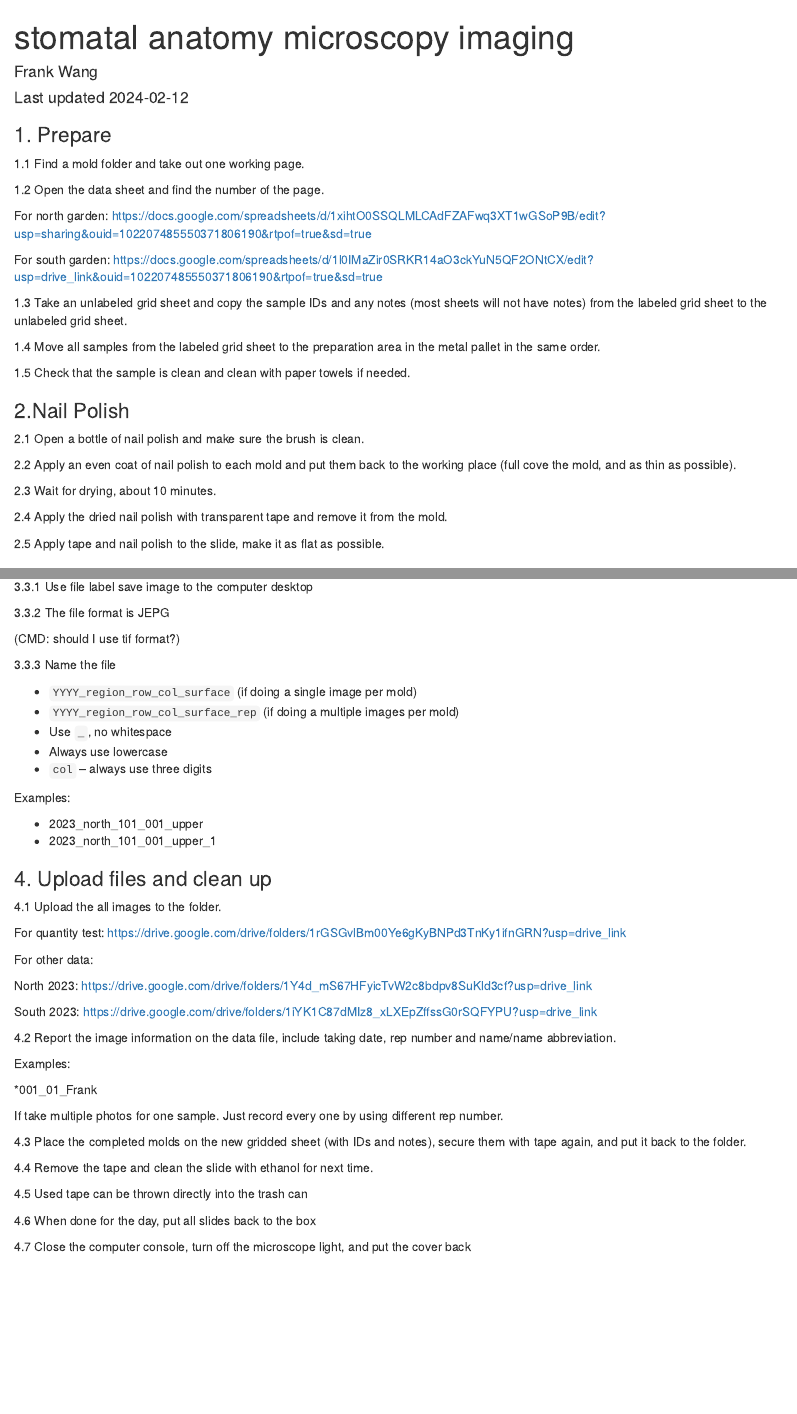
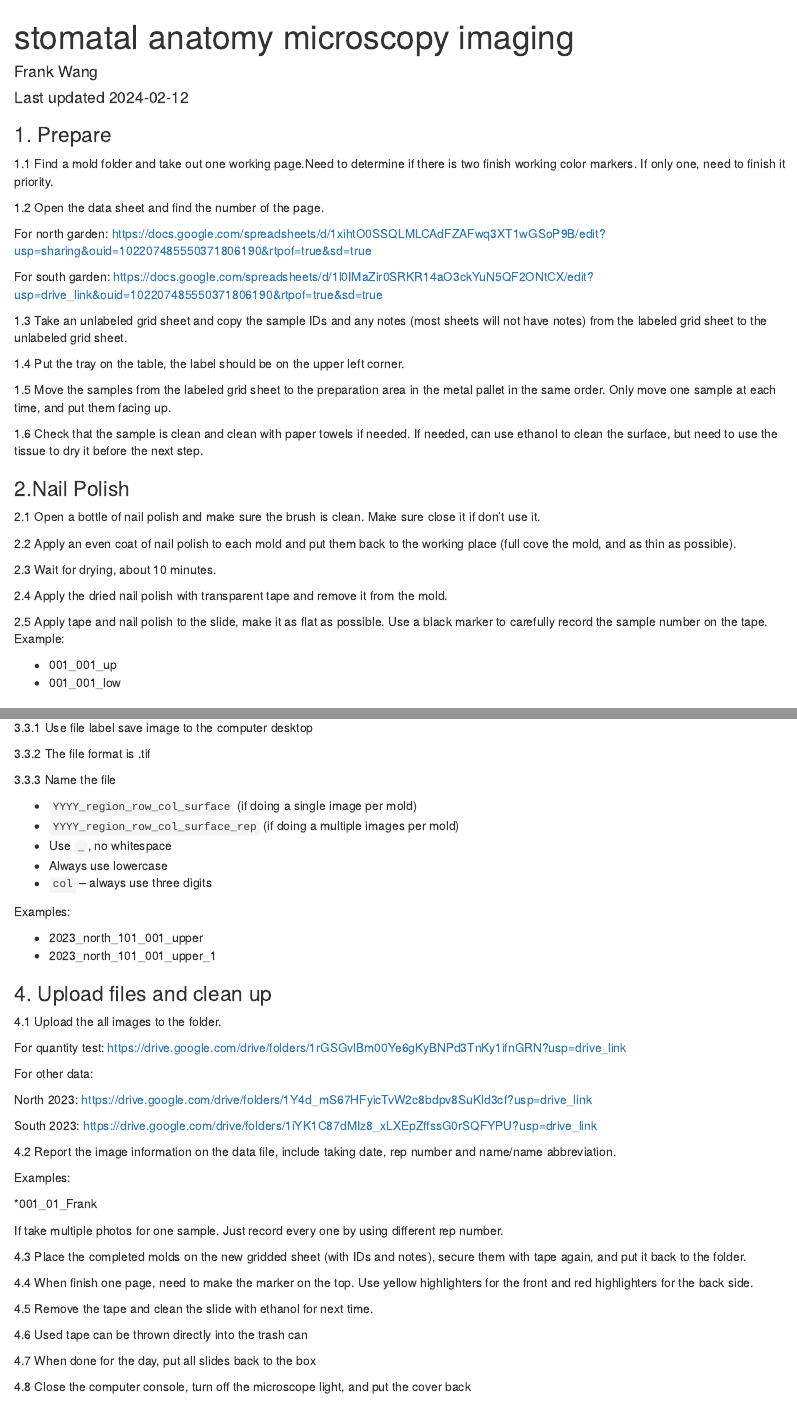
Before and after one commit to muir-lab/manuals, an R Markdown document (stomatal-anatomy-microscope-imaging.Rmd): the page in a window 1100 px wide, from its top, and a second part further down, joined at a grey line. Rendered offline with R 4.5, knitr and Pandoc, with nearby package versions.

Commit message:
Update details after our discussion.

```diff
--- a/stomatal-anatomy-microscope-imaging.Rmd
+++ b/stomatal-anatomy-microscope-imaging.Rmd
@@ -12,7 +12,7 @@ knitr::opts_chunk$set(echo = TRUE)
 
 ### 1. Prepare
 
-1.1 Find a mold folder and take out one working page.
+1.1 Find a mold folder and take out one working page.Need to determine if there is two finish working color markers. If only one, need to finish it priority.
 
 1.2 Open the data sheet and find the number of the page.
 
@@ -25,13 +25,16 @@ https://docs.google.com/spreadsheets/d/1l0IMaZir0SRKR14aO3ckYuN5QF2ONtCX/edit?us
 
 1.3 Take an unlabeled grid sheet and copy the sample IDs and any notes (most sheets will not have notes) from the labeled grid sheet to the unlabeled grid sheet.
 
-1.4 Move all samples from the labeled grid sheet to the preparation area in the metal pallet in the same order.
+1.4 Put the tray on the table, the label should be on the upper left corner.
 
-1.5 Check that the sample is clean and clean with paper towels if needed.
+1.5 Move the samples from the labeled grid sheet to the preparation area in the metal pallet in the same order. Only move one sample at each time, and put them facing up.
+
+1.6 Check that the sample is clean and clean with paper towels if needed. If needed, can use ethanol to clean the surface, but need to use the tissue to dry it before the next step.
 
 ### 2.Nail Polish
 
 2.1 Open a bottle of nail polish and make sure the brush is clean.
+Make sure close it if don't use it.
 
 2.2 Apply an even coat of nail polish to each mold and put them back to the working place (full cove the mold, and as thin as possible).
 
@@ -39,8 +42,10 @@ https://docs.google.com/spreadsheets/d/1l0IMaZir0SRKR14aO3ckYuN5QF2ONtCX/edit?us
 
 2.4 Apply the dried nail polish with transparent tape and remove it from the mold.
 
-2.5 Apply tape and nail polish to the slide, make it as flat as possible.
+2.5 Apply tape and nail polish to the slide, make it as flat as possible. Use a black marker to carefully record the sample number on the tape. Example:
 
+  * 001_001_up
+  * 001_001_low
 
 ### 3. Use a microscope to take stomatal images.
 
@@ -96,9 +99,7 @@ https://docs.google.com/spreadsheets/d/1l0IMaZir0SRKR14aO3ckYuN5QF2ONtCX/edit?us
 
   3.3.1 Use file label save image to the computer desktop
 
-  3.3.2 The file format is JEPG
-
-(CMD: should I use tif format?)
+  3.3.2 The file format is .tif
 
   3.3.3 Name the file
 
@@ -137,13 +138,16 @@ https://drive.google.com/drive/folders/1rGSGvlBm00Ye6gKyBNPd3TnKy1ifnGRN?usp=dri
 
   4.3 Place the completed molds on the new gridded sheet (with IDs and notes), secure them with tape again, and put it back to the folder.
 
-  4.4 Remove the tape and clean the slide with ethanol for next time.
+  4.4 When finish one page, need to make the marker on the top. Use yellow highlighters for the front and red highlighters for the back side.
 
-  4.5 Used tape can be thrown directly into the trash can
 
-  4.6 When done for the day, put all slides back to the box
+  4.5  Remove the tape and clean the slide with ethanol for next time.
 
-  4.7 Close the computer console, turn off the microscope light, and put the cover back
+  4.6 Used tape can be thrown directly into the trash can
+
+  4.7 When done for the day, put all slides back to the box
+
+  4.8 Close the computer console, turn off the microscope light, and put the cover back
 
 
 ### Precautions
```
Also changed, not shown: images/stomatal image computer/image 1.png, stomatal-anatomy-microscope-imaging.Rmd (6 more changed lines).
